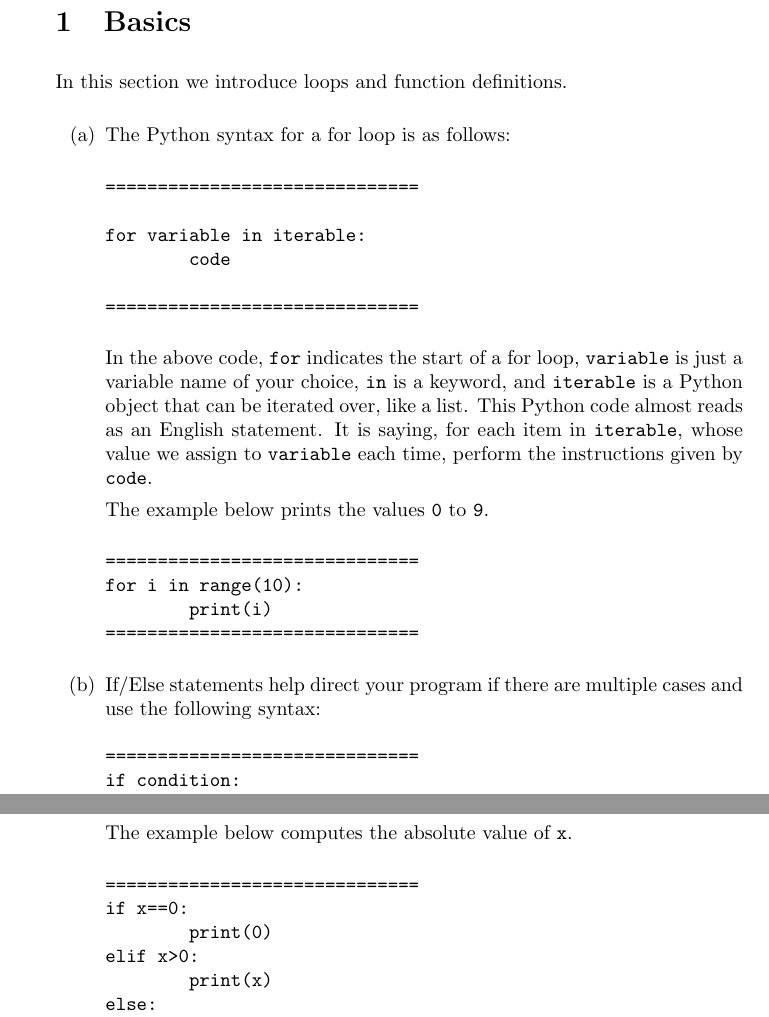
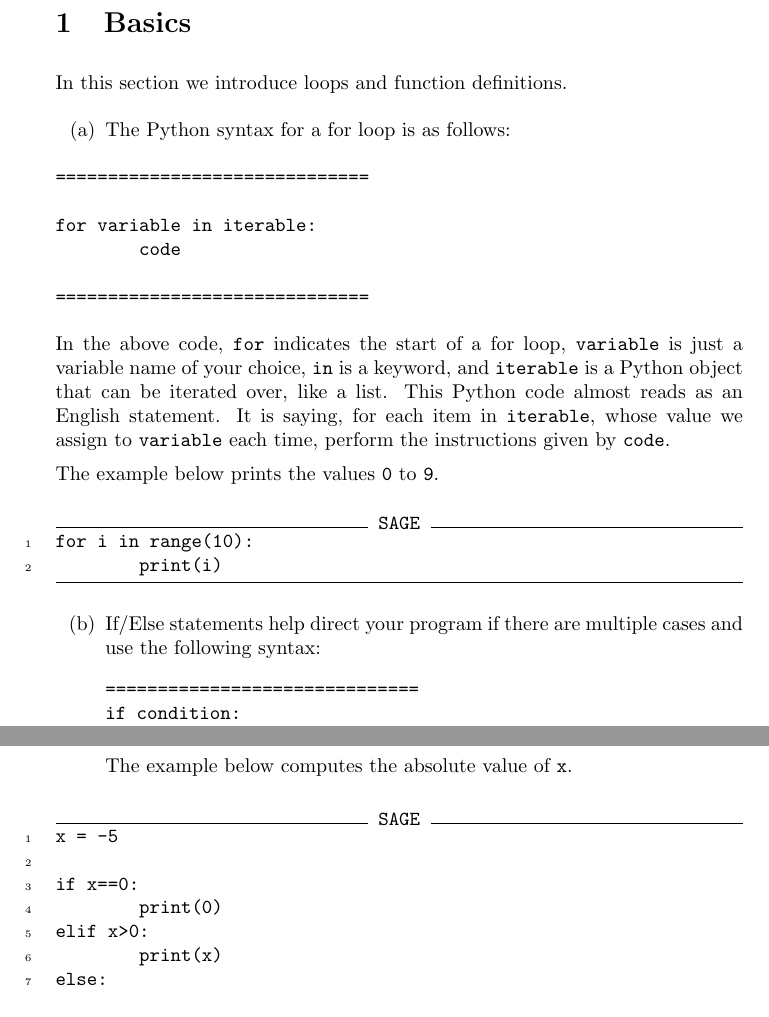
Before and after one commit to jathiel/Ximera-Xourses-NYCCT, a LaTeX document (Modules/Module_1.tex): two parts of pages 1 and 2 of 3, joined at a grey line, cut so that both start at the same text. Compiled offline with pdfLaTeX.

Commit message:
fixed sagecells

```diff
--- a/Modules/Module_1.tex
+++ b/Modules/Module_1.tex
@@ -10,9 +10,9 @@ The goal is to learn to write some basic python programs.
 
 In this section we introduce loops and function definitions.
 
-    \begin{enumerate}
-        \item The Python syntax for a for loop is as follows:
-
+	\begin{enumerate}
+        	\item The Python syntax for a for loop is as follows:
+	\end{enumerate}
 \begin{verbatim}
 ==============================
 
@@ -26,14 +26,13 @@ In the above code, \verb|for| indicates the start of a for loop, \verb|variable|
 
 The example below prints the values \verb|0| to \verb|9|.
 
-\begin{verbatim}
-==============================
+\begin{sageCell}
 for i in range(10):
         print(i)
-==============================
-\end{verbatim}
+\end{sageCell}
 
-        \item If/Else statements help direct your program if there are multiple cases and use the following syntax:
+	\begin{enumerate}
+		\item[(b)] If/Else statements help direct your program if there are multiple cases and use the following syntax:
 \begin{verbatim}
 ==============================
 if condition:
@@ -46,14 +45,14 @@ else:
 \end{verbatim}
 
 The example below computes the absolute value of \verb|x|.
+	\end{enumerate}
 
-\begin{verbatim}
-==============================
+\begin{sageCell}
+x = -5
+
 if x==0:
         print(0)
 elif x>0:
         print(x)
 else:
         print(-x)
-==============================
-\end{verbatim}
```
Also changed, not shown: Modules/Module_1.tex (12 more changed lines).
